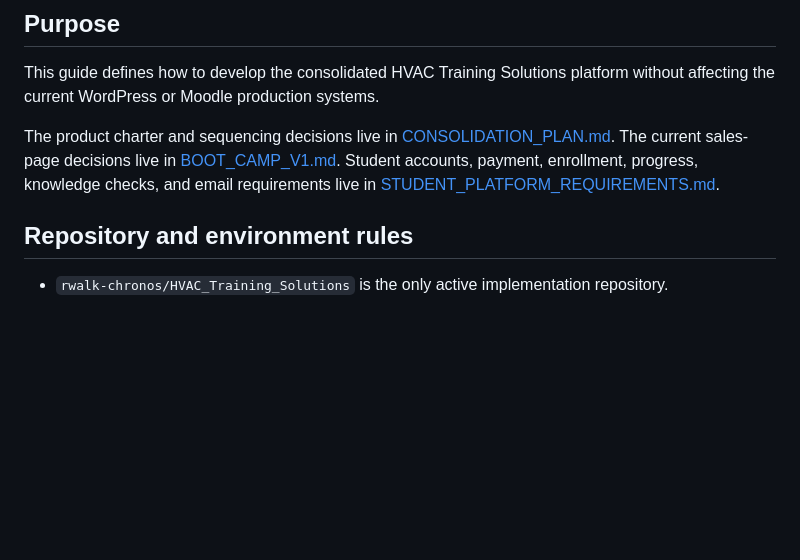
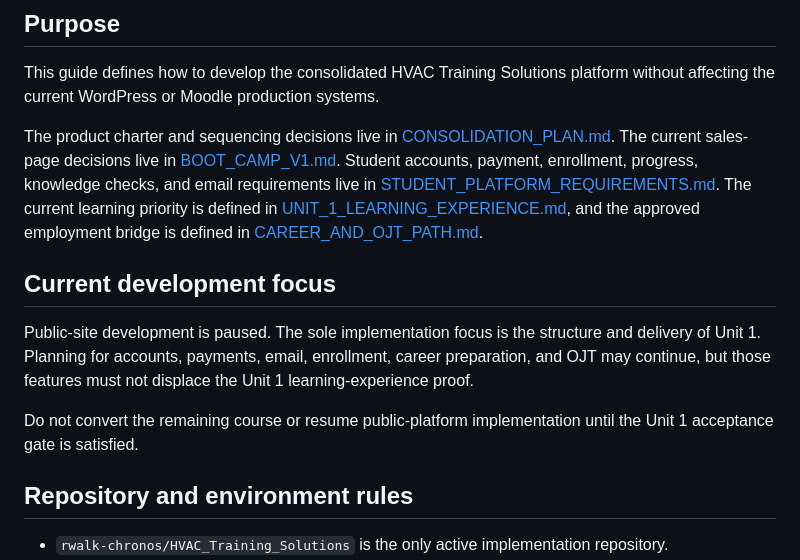
Before and after one commit to rwalk-chronos/HVAC_Training_Solutions, a Markdown page: docs/DEVELOPMENT.md, the part around the change. Drawn GitHub-style; blank space fills up the shorter version.

Commit message:
docs: pause site development for Unit 1

```diff
--- a/docs/DEVELOPMENT.md
+++ b/docs/DEVELOPMENT.md
@@ -4,7 +4,13 @@
 
 This guide defines how to develop the consolidated HVAC Training Solutions platform without affecting the current WordPress or Moodle production systems.
 
-The product charter and sequencing decisions live in [CONSOLIDATION_PLAN.md](CONSOLIDATION_PLAN.md). The current sales-page decisions live in [BOOT_CAMP_V1.md](BOOT_CAMP_V1.md). Student accounts, payment, enrollment, progress, knowledge checks, and email requirements live in [STUDENT_PLATFORM_REQUIREMENTS.md](STUDENT_PLATFORM_REQUIREMENTS.md).
+The product charter and sequencing decisions live in [CONSOLIDATION_PLAN.md](CONSOLIDATION_PLAN.md). The current sales-page decisions live in [BOOT_CAMP_V1.md](BOOT_CAMP_V1.md). Student accounts, payment, enrollment, progress, knowledge checks, and email requirements live in [STUDENT_PLATFORM_REQUIREMENTS.md](STUDENT_PLATFORM_REQUIREMENTS.md). The current learning priority is defined in [UNIT_1_LEARNING_EXPERIENCE.md](UNIT_1_LEARNING_EXPERIENCE.md), and the approved employment bridge is defined in [CAREER_AND_OJT_PATH.md](CAREER_AND_OJT_PATH.md).
+
+## Current development focus
+
+Public-site development is paused. The sole implementation focus is the structure and delivery of Unit 1. Planning for accounts, payments, email, enrollment, career preparation, and OJT may continue, but those features must not displace the Unit 1 learning-experience proof.
+
+Do not convert the remaining course or resume public-platform implementation until the Unit 1 acceptance gate is satisfied.
 
 ## Repository and environment rules
 
```
